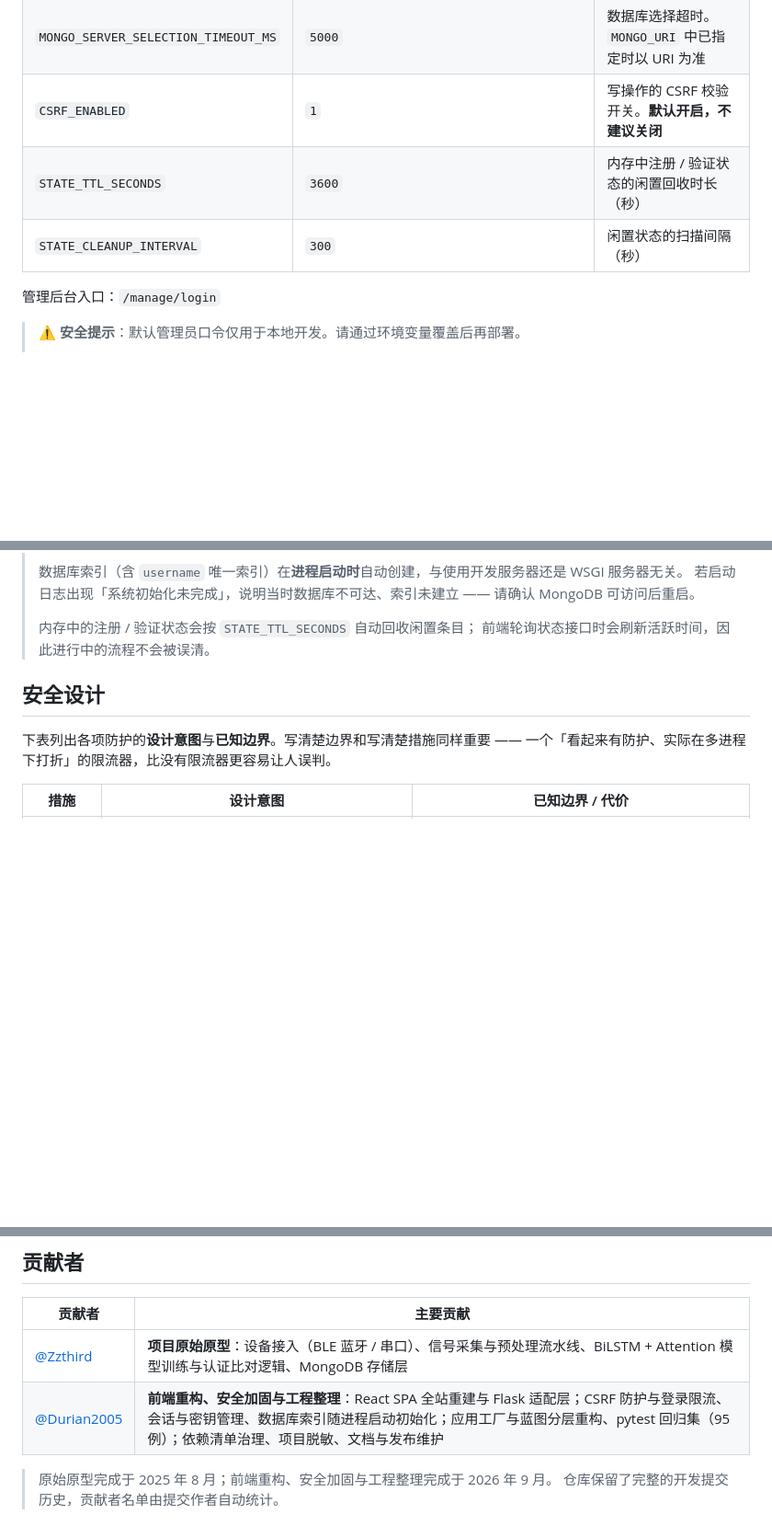
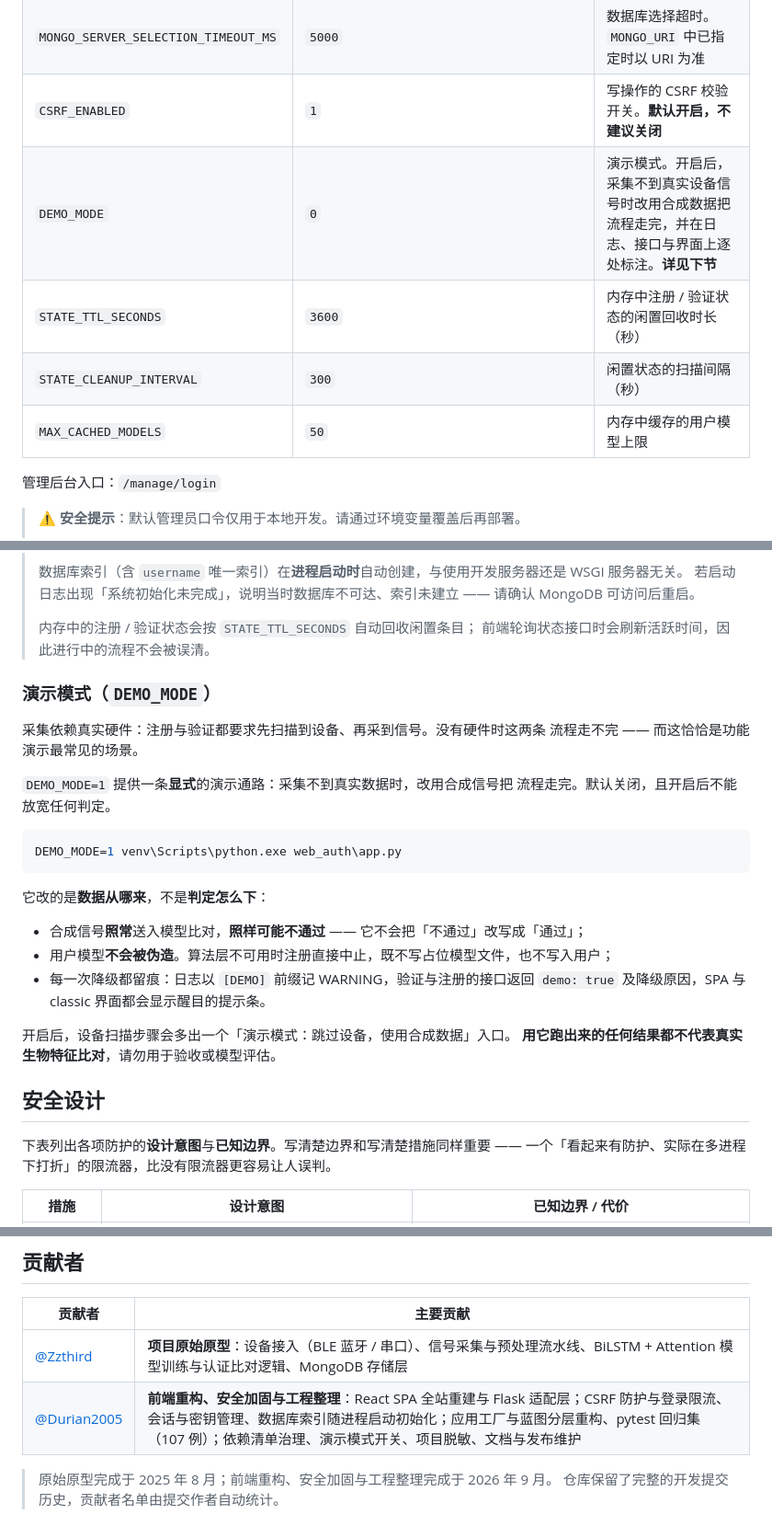
Before and after one commit to Durian2005/CardioCrypt, a Markdown page: README.md, 3 parts joined by grey strips. Shown at 92% size. Rendered like a GitHub page; blank space fills up the shorter version.

Commit message:
docs: README 补充演示模式说明
- 环境变量表补 DEMO_MODE，并注明它开的是「数据来源」而不是「判定规则」
- 新增「演示模式」小节：说明为什么需要它（无硬件时注册与验证都走不完）、
  它不做什么（不放宽判定、不伪造模型）、以及留痕方式（日志 / 接口 / 界面）
- 目录结构补 web_auth/demo.py
- 测试章节补 test_demo_mode.py，贡献者条目的用例数同步为 107

````diff
--- a/README.md
+++ b/README.md
@@ -133,8 +135,10 @@ venv\Scripts\python.exe -m pytest
 | `MAX_CONTENT_LENGTH` | `16777216`（16MB） | 请求体大小上限 |
 | `MONGO_SERVER_SELECTION_TIMEOUT_MS` | `5000` | 数据库选择超时。`MONGO_URI` 中已指定时以 URI 为准 |
 | `CSRF_ENABLED` | `1` | 写操作的 CSRF 校验开关。**默认开启，不建议关闭** |
+| `DEMO_MODE` | `0` | 演示模式。开启后，采集不到真实设备信号时改用合成数据把流程走完，并在日志、接口与界面上逐处标注。**详见下节** |
 | `STATE_TTL_SECONDS` | `3600` | 内存中注册 / 验证状态的闲置回收时长（秒） |
 | `STATE_CLEANUP_INTERVAL` | `300` | 闲置状态的扫描间隔（秒） |
+| `MAX_CACHED_MODELS` | `50` | 内存中缓存的用户模型上限 |
 
 管理后台入口：`/manage/login`
 
@@ -165,6 +169,28 @@ venv\Scripts\python.exe -m pytest
 >
 > 内存中的注册 / 验证状态会按 `STATE_TTL_SECONDS` 自动回收闲置条目；
 > 前端轮询状态接口时会刷新活跃时间，因此进行中的流程不会被误清。
+
+### 演示模式（`DEMO_MODE`）
+
+采集依赖真实硬件：注册与验证都要求先扫描到设备、再采到信号。没有硬件时这两条
+流程走不完 —— 而这恰恰是功能演示最常见的场景。
+
+`DEMO_MODE=1` 提供一条**显式**的演示通路：采集不到真实数据时，改用合成信号把
+流程走完。默认关闭，且开启后不能放宽任何判定。
+
+```bash
+DEMO_MODE=1 venv\Scripts\python.exe web_auth\app.py
+```
+
+它改的是**数据从哪来**，不是**判定怎么下**：
+
+- 合成信号**照常**送入模型比对，**照样可能不通过** —— 它不会把「不通过」改写成「通过」；
+- 用户模型**不会被伪造**。算法层不可用时注册直接中止，既不写占位模型文件，也不写入用户；
+- 每一次降级都留痕：日志以 `[DEMO]` 前缀记 WARNING，验证与注册的接口返回
+  `demo: true` 及降级原因，SPA 与 classic 界面都会显示醒目的提示条。
+
+开启后，设备扫描步骤会多出一个「演示模式：跳过设备，使用合成数据」入口。
+**用它跑出来的任何结果都不代表真实生物特征比对**，请勿用于验收或模型评估。
 
 ## 安全设计
 
@@ -201,7 +227,7 @@ venv\Scripts\python.exe -m pytest
 | 贡献者 | 主要贡献 |
 |---|---|
 | [@Zzthird](https://github.com/Zzthird) | **项目原始原型**：设备接入（BLE 蓝牙 / 串口）、信号采集与预处理流水线、BiLSTM + Attention 模型训练与认证比对逻辑、MongoDB 存储层 |
-| [@Durian2005](https://github.com/Durian2005) | **前端重构、安全加固与工程整理**：React SPA 全站重建与 Flask 适配层；CSRF 防护与登录限流、会话与密钥管理、数据库索引随进程启动初始化；应用工厂与蓝图分层重构、pytest 回归集（95 例）；依赖清单治理、项目脱敏、文档与发布维护 |
+| [@Durian2005](https://github.com/Durian2005) | **前端重构、安全加固与工程整理**：React SPA 全站重建与 Flask 适配层；CSRF 防护与登录限流、会话与密钥管理、数据库索引随进程启动初始化；应用工厂与蓝图分层重构、pytest 回归集（107 例）；依赖清单治理、演示模式开关、项目脱敏、文档与发布维护 |
 
 > 原始原型完成于 2025 年 8 月；前端重构、安全加固与工程整理完成于 2026 年 9 月。
 > 仓库保留了完整的开发提交历史，贡献者名单由提交作者自动统计。
````
Also changed, not shown: other parts of README.md (+2 -0 lines).
